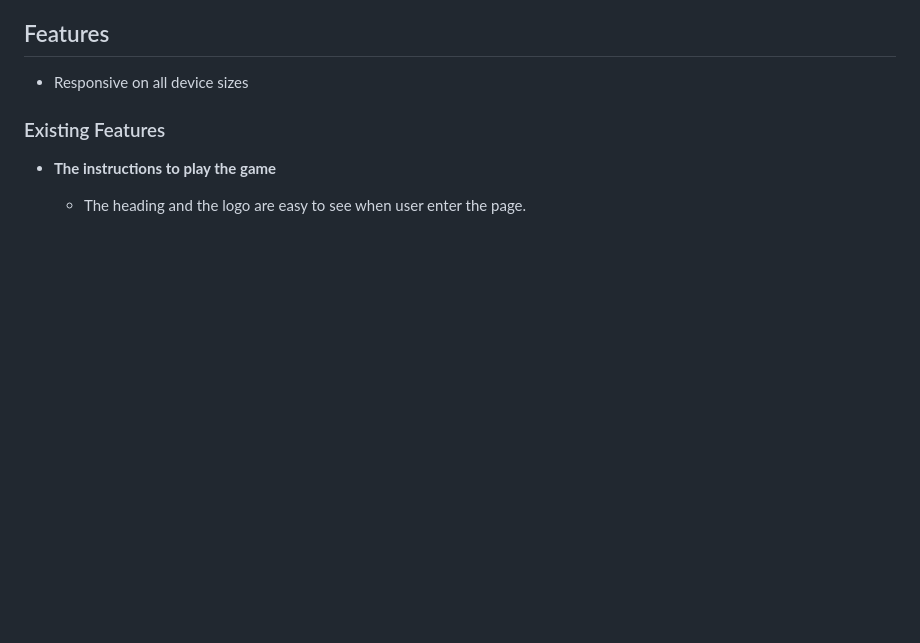
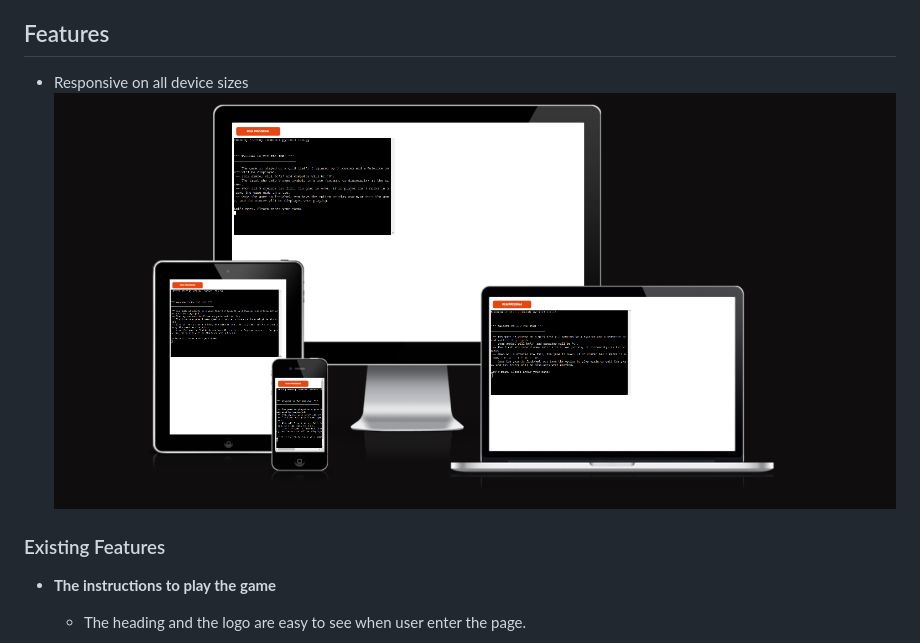
Before and after one commit to KaltrinaBM/tic-tac-toe-game, a Markdown page: README.md, the part around the change. Rendered like a GitHub page; pictures changed too: images/responsivegame.PNG (added); blank space fills up the shorter version.

Commit message:
Add responsive screenshot on readme file to show the wen on all devices

```diff
--- a/README.md
+++ b/README.md
@@ -43,6 +43,7 @@ Python
 ## Features
 
 -   Responsive on all device sizes
+![Responsive](/images/responsivegame.PNG)
 
 ### Existing Features
 
```
